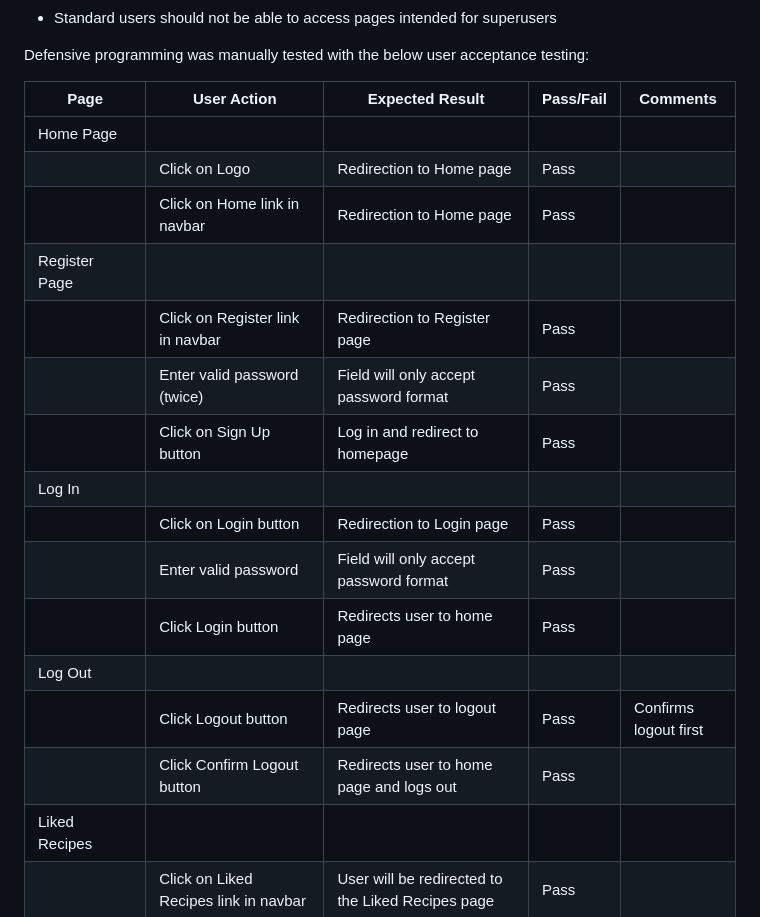
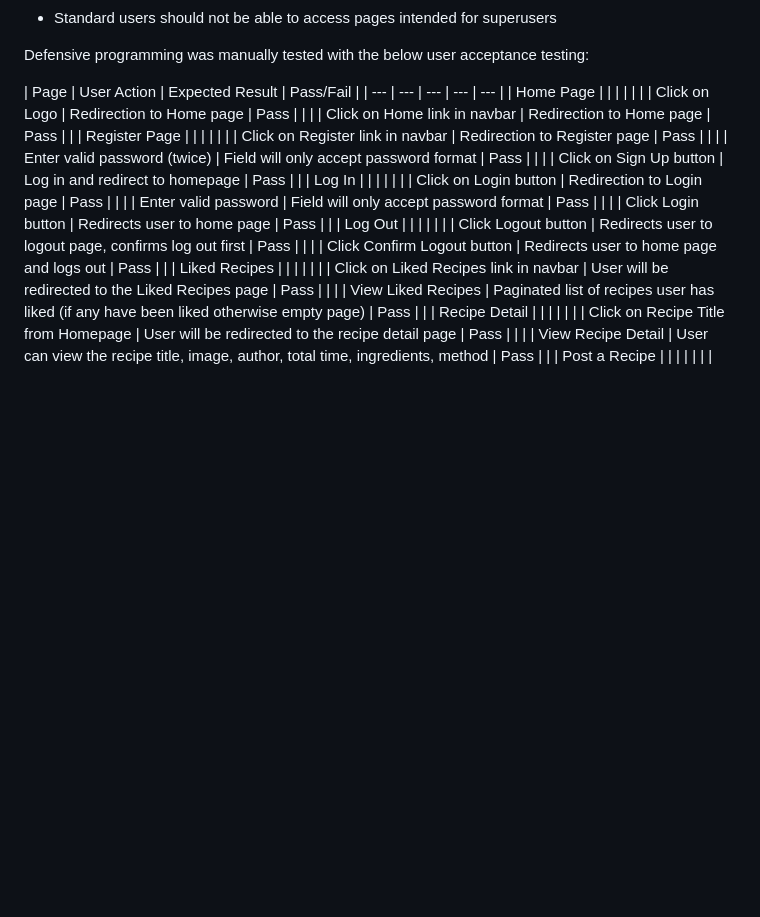
Before and after one commit to katkapsasky/cakes-and-bakes, a Markdown page: TESTING.md, the part around the change printed below. Drawn GitHub-style; blank space fills up the shorter version.

Commit message:
Fix user story table formatting

```diff
--- a/TESTING.md
+++ b/TESTING.md
@@ -87,7 +87,7 @@ Django:
 
 Defensive programming was manually tested with the below user acceptance testing:
 
-| Page | User Action | Expected Result | Pass/Fail | Comments |
+| Page | User Action | Expected Result | Pass/Fail |
 | --- | --- | --- | --- | --- |
 | Home Page | | | | |
 | | Click on Logo | Redirection to Home page | Pass | |
@@ -101,7 +101,7 @@ Defensive programming was manually tested with the below user acceptance testing
 | | Enter valid password | Field will only accept password format | Pass | |
 | | Click Login button | Redirects user to home page | Pass | |
 | Log Out | | | | |
-| | Click Logout button | Redirects user to logout page | Pass | Confirms logout first |
+| | Click Logout button | Redirects user to logout page, confirms log out first | Pass | |
 | | Click Confirm Logout button | Redirects user to home page and logs out | Pass | |
 | Liked Recipes | | | | |
 | | Click on Liked Recipes link in navbar | User will be redirected to the Liked Recipes page | Pass | |
```
Also changed, not shown: other parts of TESTING.md (+1 -1 lines).
